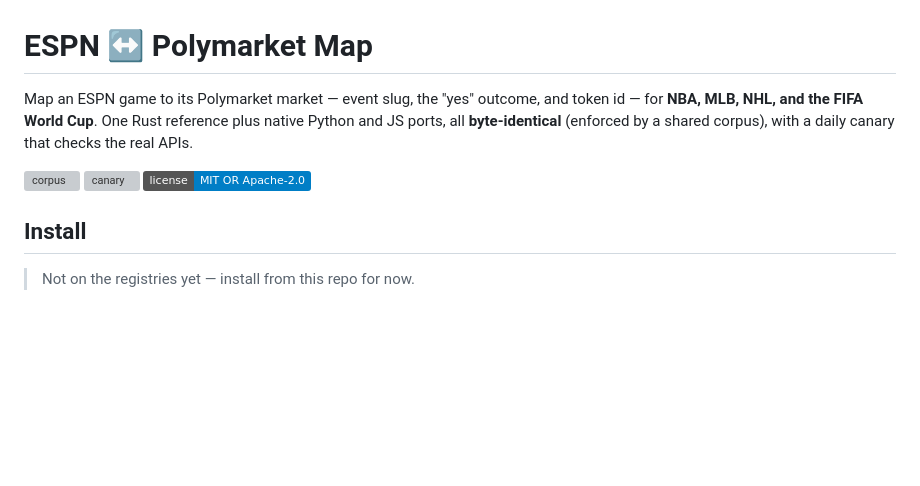
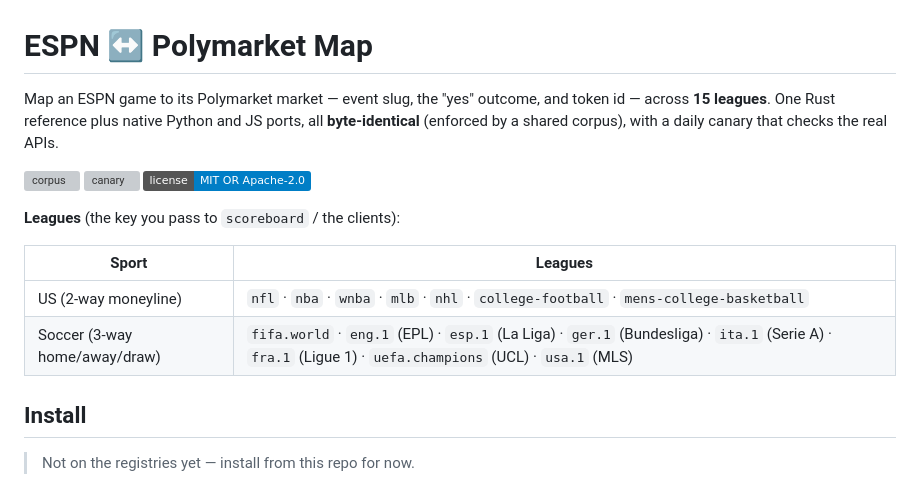
Before and after one commit to Swofty-Developments/ESPN-Polymarket-API, a Markdown page: README.md, the part around the change. Drawn GitHub-style; badges without logos; blank space fills up the shorter version; grey boxes are pictures that could not be loaded.

Commit message:
docs: document 15-league coverage

```diff
--- a/README.md
+++ b/README.md
@@ -1,12 +1,19 @@
 # ESPN ↔ Polymarket Map
 
-Map an ESPN game to its Polymarket market — event slug, the "yes" outcome, and token id — for
-**NBA, MLB, NHL, and the FIFA World Cup**. One Rust reference plus native Python and JS ports, all
-**byte-identical** (enforced by a shared corpus), with a daily canary that checks the real APIs.
+Map an ESPN game to its Polymarket market — event slug, the "yes" outcome, and token id — across
+**15 leagues**. One Rust reference plus native Python and JS ports, all **byte-identical** (enforced
+by a shared corpus), with a daily canary that checks the real APIs.
 
 [![corpus](https://github.com/Swofty-Developments/ESPN-Polymarket-API/actions/workflows/corpus.yml/badge.svg)](https://github.com/Swofty-Developments/ESPN-Polymarket-API/actions/workflows/corpus.yml)
 [![canary](https://github.com/Swofty-Developments/ESPN-Polymarket-API/actions/workflows/canary.yml/badge.svg)](https://github.com/Swofty-Developments/ESPN-Polymarket-API/actions/workflows/canary.yml)
 [![license](https://img.shields.io/badge/license-MIT%20OR%20Apache--2.0-blue.svg)](#license)
+
+**Leagues** (the key you pass to `scoreboard` / the clients):
+
+| Sport | Leagues |
+|---|---|
+| US (2-way moneyline) | `nfl` · `nba` · `wnba` · `mlb` · `nhl` · `college-football` · `mens-college-basketball` |
+| Soccer (3-way home/away/draw) | `fifa.world` · `eng.1` (EPL) · `esp.1` (La Liga) · `ger.1` (Bundesliga) · `ita.1` (Serie A) · `fra.1` (Ligue 1) · `uefa.champions` (UCL) · `usa.1` (MLS) |
 
 ## Install
 
```
